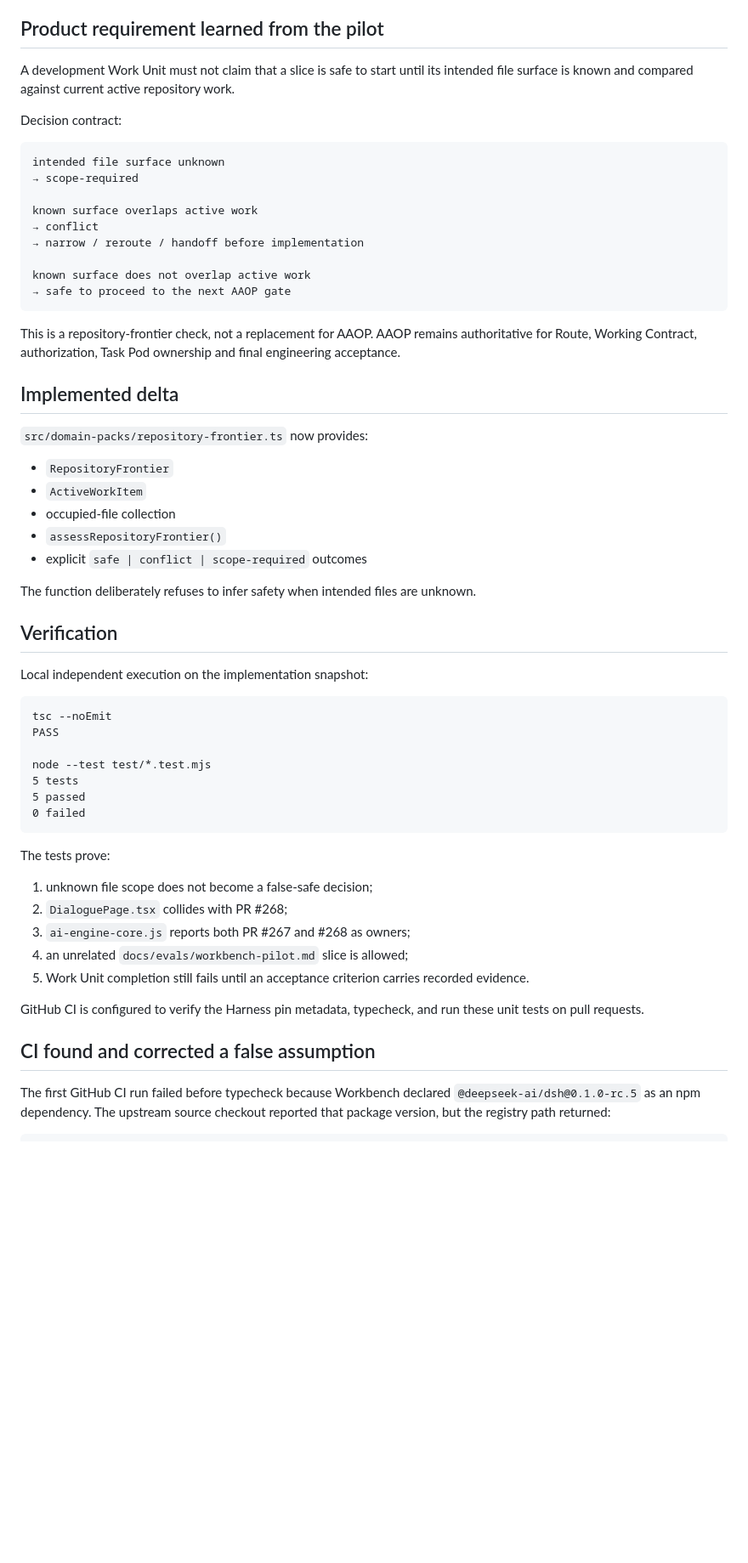
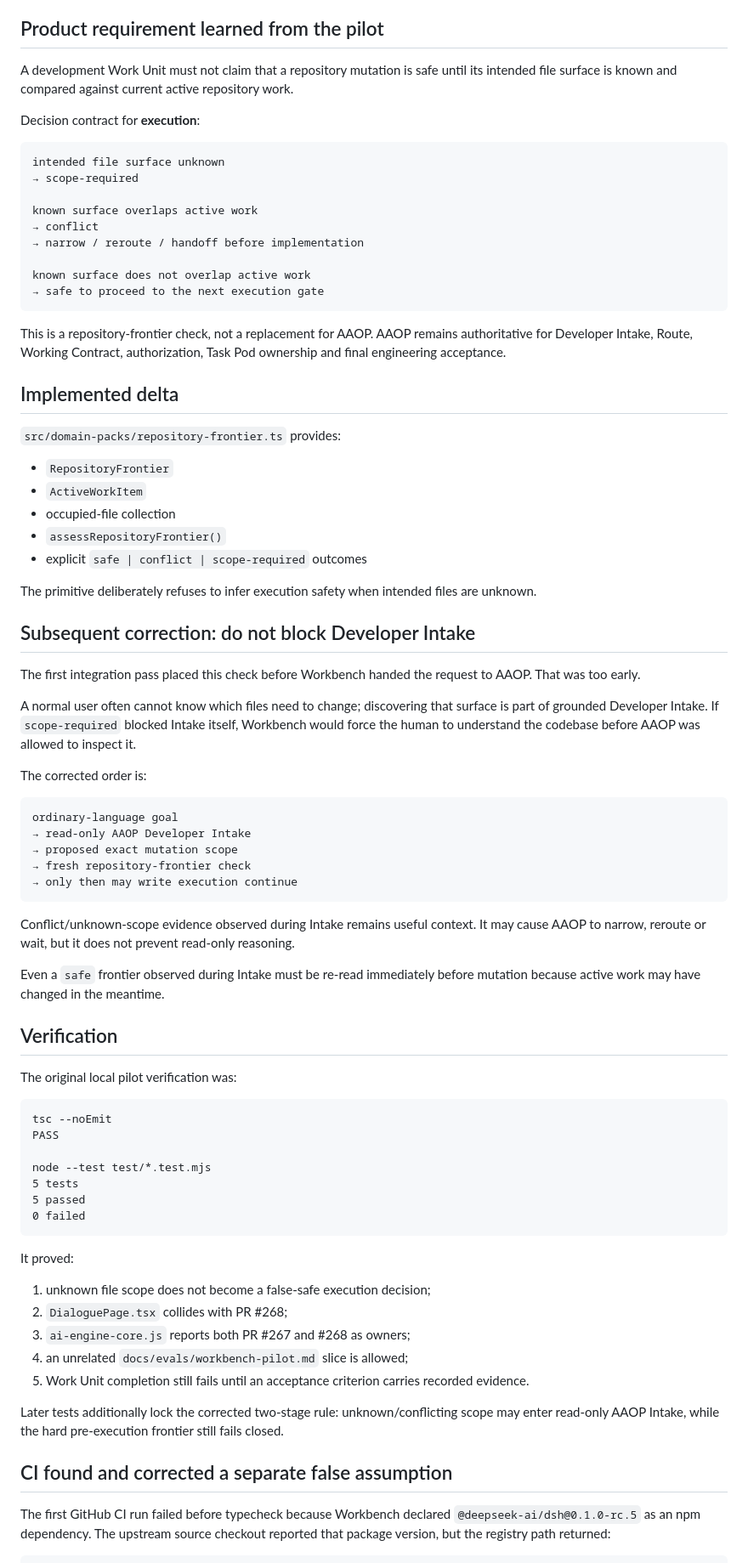
Before and after one commit to YuemingHub/Ming-Workbench, a Markdown page: docs/pilots/001-family-space-repository-frontier.md, the part around one of its changes. Shown at 85% size. Rendered like a GitHub page; blank space fills up the shorter version.

Commit message:
docs: record intake-versus-execution correction from Pilot 001

````diff
--- a/docs/pilots/001-family-space-repository-frontier.md
+++ b/docs/pilots/001-family-space-repository-frontier.md
@@ -36,9 +36,9 @@ PR #267 additionally owns current S0/Safety/conversation surfaces including:
 
 ## Product requirement learned from the pilot
 
-A development Work Unit must not claim that a slice is safe to start until its intended file surface is known and compared against current active repository work.
+A development Work Unit must not claim that a repository mutation is safe until its intended file surface is known and compared against current active repository work.
 
-Decision contract:
+Decision contract for **execution**:
 
 ```text
 intended file surface unknown
@@ -49,14 +49,14 @@ known surface overlaps active work
 → narrow / reroute / handoff before implementation
 
 known surface does not overlap active work
-→ safe to proceed to the next AAOP gate
+→ safe to proceed to the next execution gate
 ```
 
-This is a repository-frontier check, not a replacement for AAOP. AAOP remains authoritative for Route, Working Contract, authorization, Task Pod ownership and final engineering acceptance.
+This is a repository-frontier check, not a replacement for AAOP. AAOP remains authoritative for Developer Intake, Route, Working Contract, authorization, Task Pod ownership and final engineering acceptance.
 
 ## Implemented delta
 
-`src/domain-packs/repository-frontier.ts` now provides:
+`src/domain-packs/repository-frontier.ts` provides:
 
 - `RepositoryFrontier`
 - `ActiveWorkItem`
@@ -64,11 +64,31 @@ This is a repository-frontier check, not a replacement for AAOP. AAOP remains au
 - `assessRepositoryFrontier()`
 - explicit `safe | conflict | scope-required` outcomes
 
-The function deliberately refuses to infer safety when intended files are unknown.
+The primitive deliberately refuses to infer execution safety when intended files are unknown.
+
+## Subsequent correction: do not block Developer Intake
+
+The first integration pass placed this check before Workbench handed the request to AAOP. That was too early.
+
+A normal user often cannot know which files need to change; discovering that surface is part of grounded Developer Intake. If `scope-required` blocked Intake itself, Workbench would force the human to understand the codebase before AAOP was allowed to inspect it.
+
+The corrected order is:
+
+```text
+ordinary-language goal
+→ read-only AAOP Developer Intake
+→ proposed exact mutation scope
+→ fresh repository-frontier check
+→ only then may write execution continue
+```
+
+Conflict/unknown-scope evidence observed during Intake remains useful context. It may cause AAOP to narrow, reroute or wait, but it does not prevent read-only reasoning.
+
+Even a `safe` frontier observed during Intake must be re-read immediately before mutation because active work may have changed in the meantime.
 
 ## Verification
 
-Local independent execution on the implementation snapshot:
+The original local pilot verification was:
 
 ```text
 tsc --noEmit
@@ -80,17 +100,17 @@ node --test test/*.test.mjs
 0 failed
 ```
 
-The tests prove:
+It proved:
 
-1. unknown file scope does not become a false-safe decision;
+1. unknown file scope does not become a false-safe execution decision;
 2. `DialoguePage.tsx` collides with PR #268;
 3. `ai-engine-core.js` reports both PR #267 and #268 as owners;
 4. an unrelated `docs/evals/workbench-pilot.md` slice is allowed;
 5. Work Unit completion still fails until an acceptance criterion carries recorded evidence.
 
-GitHub CI is configured to verify the Harness pin metadata, typecheck, and run these unit tests on pull requests.
+Later tests additionally lock the corrected two-stage rule: unknown/conflicting scope may enter read-only AAOP Intake, while the hard pre-execution frontier still fails closed.
 
-## CI found and corrected a false assumption
+## CI found and corrected a separate false assumption
 
 The first GitHub CI run failed before typecheck because Workbench declared `@deepseek-ai/dsh@0.1.0-rc.5` as an npm dependency. The upstream source checkout reported that package version, but the registry path returned:
 
````
Also changed, not shown: other parts of docs/pilots/001-family-space-repository-frontier.md (+7 -7 lines).
